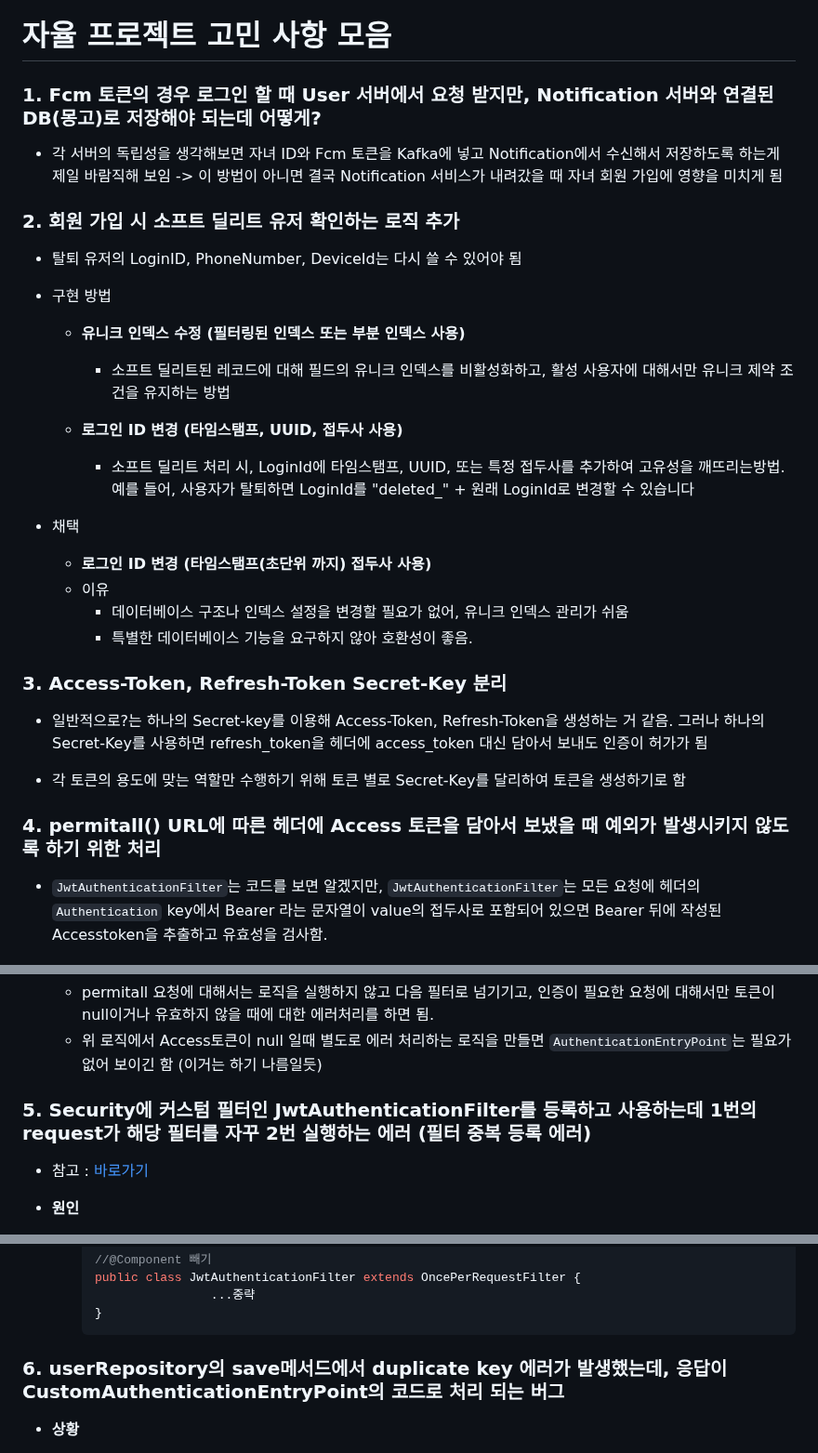
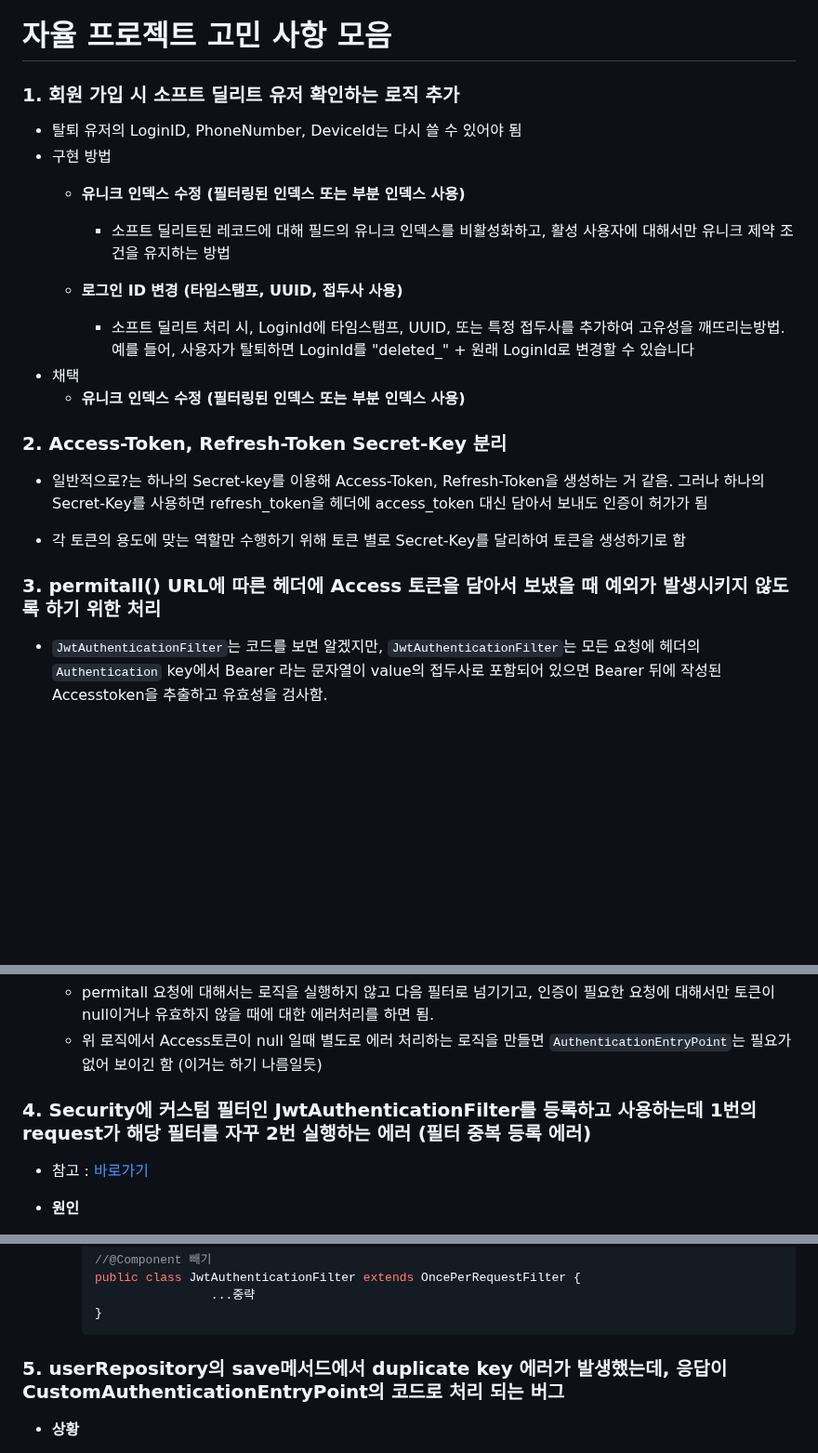
Before and after one commit to Jonggil-dev/TIL, a Markdown page: 에러 및 고민/프로젝트 에러 모음(자율).md, 3 parts joined by grey strips. Shown at 93% size. Rendered like a GitHub page; blank space fills up the shorter version.

Commit message:
Docs : 프로젝트 에러 모음(자율) 수정

```diff
--- a/에러 및 고민/자율 프로젝트 고민 및 에러 사항 모음.md
+++ b/에러 및 고민/프로젝트 에러 모음(자율).md
@@ -1,10 +1,6 @@
 # 자율 프로젝트 고민 사항 모음
 
-### 1. Fcm 토큰의 경우 로그인 할 때 User 서버에서 요청 받지만, Notification 서버와 연결된 DB(몽고)로 저장해야 되는데 어떻게?
-
-- 각 서버의 독립성을 생각해보면 자녀 ID와 Fcm 토큰을 Kafka에 넣고 Notification에서 수신해서 저장하도록 하는게 제일 바람직해 보임 -> 이 방법이 아니면 결국 Notification 서비스가 내려갔을 때 자녀 회원 가입에 영향을 미치게 됨
-
-### 2. 회원 가입 시 소프트 딜리트 유저 확인하는 로직 추가
+### 1. 회원 가입 시 소프트 딜리트 유저 확인하는 로직 추가
 
 - 탈퇴 유저의 LoginID, PhoneNumber, DeviceId는 다시 쓸 수 있어야 됨
 - 구현 방법
@@ -13,20 +9,16 @@
 
   - **로그인 ID 변경 (타임스탬프, UUID, 접두사 사용)**
     - 소프트 딜리트 처리 시, LoginId에 타임스탬프, UUID, 또는 특정 접두사를 추가하여 고유성을 깨뜨리는방법. 예를 들어, 사용자가 탈퇴하면 LoginId를 "deleted_" + 원래 LoginId로 변경할 수 있습니다
+- 채택
+  - **유니크 인덱스 수정 (필터링된 인덱스 또는 부분 인덱스 사용)**
 
-- 채택
-  - **로그인 ID 변경 (타임스탬프(초단위 까지) 접두사 사용)**
-  - 이유
-    - 데이터베이스 구조나 인덱스 설정을 변경할 필요가 없어, 유니크 인덱스 관리가 쉬움
-    - 특별한 데이터베이스 기능을 요구하지 않아 호환성이 좋음.
-
-### 3. Access-Token, Refresh-Token Secret-Key 분리
+### 2. Access-Token, Refresh-Token Secret-Key 분리
 
 - 일반적으로?는 하나의 Secret-key를 이용해 Access-Token, Refresh-Token을 생성하는 거 같음. 그러나 하나의 Secret-Key를 사용하면 refresh_token을 헤더에 access_token 대신 담아서 보내도 인증이 허가가 됨
 
 - 각 토큰의 용도에 맞는 역할만 수행하기 위해 토큰 별로 Secret-Key를 달리하여 토큰을 생성하기로 함
 
-### 4. permitall() URL에 따른 헤더에 Access 토큰을 담아서 보냈을 때 예외가 발생시키지 않도록 하기 위한 처리
+### 3. permitall() URL에 따른 헤더에 Access 토큰을 담아서 보냈을 때 예외가 발생시키지 않도록 하기 위한 처리
 
 - `JwtAuthenticationFilter`는 코드를 보면 알겠지만, `JwtAuthenticationFilter`는 모든 요청에 헤더의 `Authentication` key에서 Bearer 라는 문자열이 value의 접두사로 포함되어 있으면 Bearer 뒤에 작성된 Accesstoken을 추출하고 유효성을 검사함.
 
@@ -48,7 +40,7 @@
     - permitall 요청에 대해서는 로직을 실행하지 않고 다음 필터로 넘기기고, 인증이 필요한 요청에 대해서만 토큰이 null이거나 유효하지 않을 때에 대한 에러처리를 하면 됨.
     - 위 로직에서 Access토큰이 null 일때 별도로 에러 처리하는 로직을 만들면 `AuthenticationEntryPoint`는 필요가 없어 보이긴 함 (이거는 하기 나름일듯)
 
-### 5. Security에 커스텀 필터인 JwtAuthenticationFilter를 등록하고 사용하는데 1번의 request가 해당 필터를 자꾸 2번 실행하는 에러 (필터 중복 등록 에러)
+### 4. Security에 커스텀 필터인 JwtAuthenticationFilter를 등록하고 사용하는데 1번의 request가 해당 필터를 자꾸 2번 실행하는 에러 (필터 중복 등록 에러)
 
 - 참고 : [바로가기](https://shanepark.tistory.com/497)
 
@@ -90,7 +82,7 @@
 
 
 
-### 6. userRepository의 save메서드에서 duplicate key 에러가 발생했는데, 응답이 CustomAuthenticationEntryPoint의 코드로 처리 되는 버그
+### 5. userRepository의 save메서드에서 duplicate key 에러가 발생했는데, 응답이 CustomAuthenticationEntryPoint의 코드로 처리 되는 버그
 
 - **상황**
 
```
Also changed, not shown: other parts of 에러 및 고민/프로젝트 에러 모음(자율).md (+42 -0 lines), 에러 및 고민/레빗엠큐 관련 에러(자율).md (added, +75 -0 lines), 에러 및 고민/특화 프로젝트 인프라 관련 에러 모음.md (deleted, +0 -170 lines).
